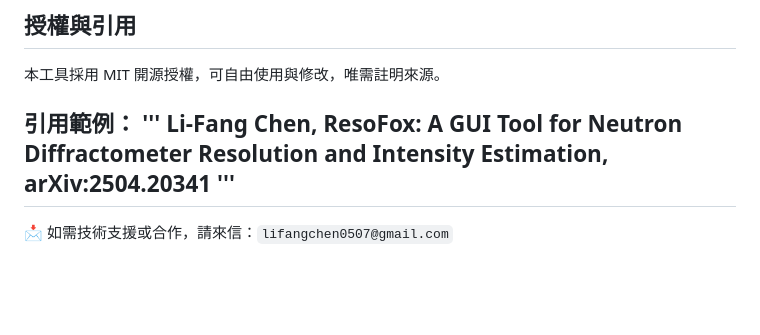
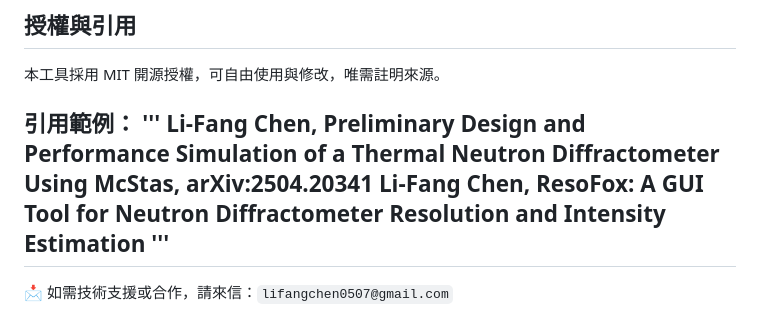
Before and after one commit to lifangchen2021/ResoFox, a Markdown page: README.md, the part around the change. Drawn GitHub-style; blank space fills up the shorter version.

```diff
--- a/README.md
+++ b/README.md
@@ -100,7 +100,8 @@ case_study_ag_powder/
 
 引用範例：
 '''
-Li-Fang Chen, ResoFox: A GUI Tool for Neutron Diffractometer Resolution and Intensity Estimation, arXiv:2504.20341
+Li-Fang Chen, Preliminary Design and Performance Simulation of a Thermal Neutron Diffractometer Using McStas, arXiv:2504.20341
+Li-Fang Chen, ResoFox: A GUI Tool for Neutron Diffractometer Resolution and Intensity Estimation
 '''
 ---
 
```
